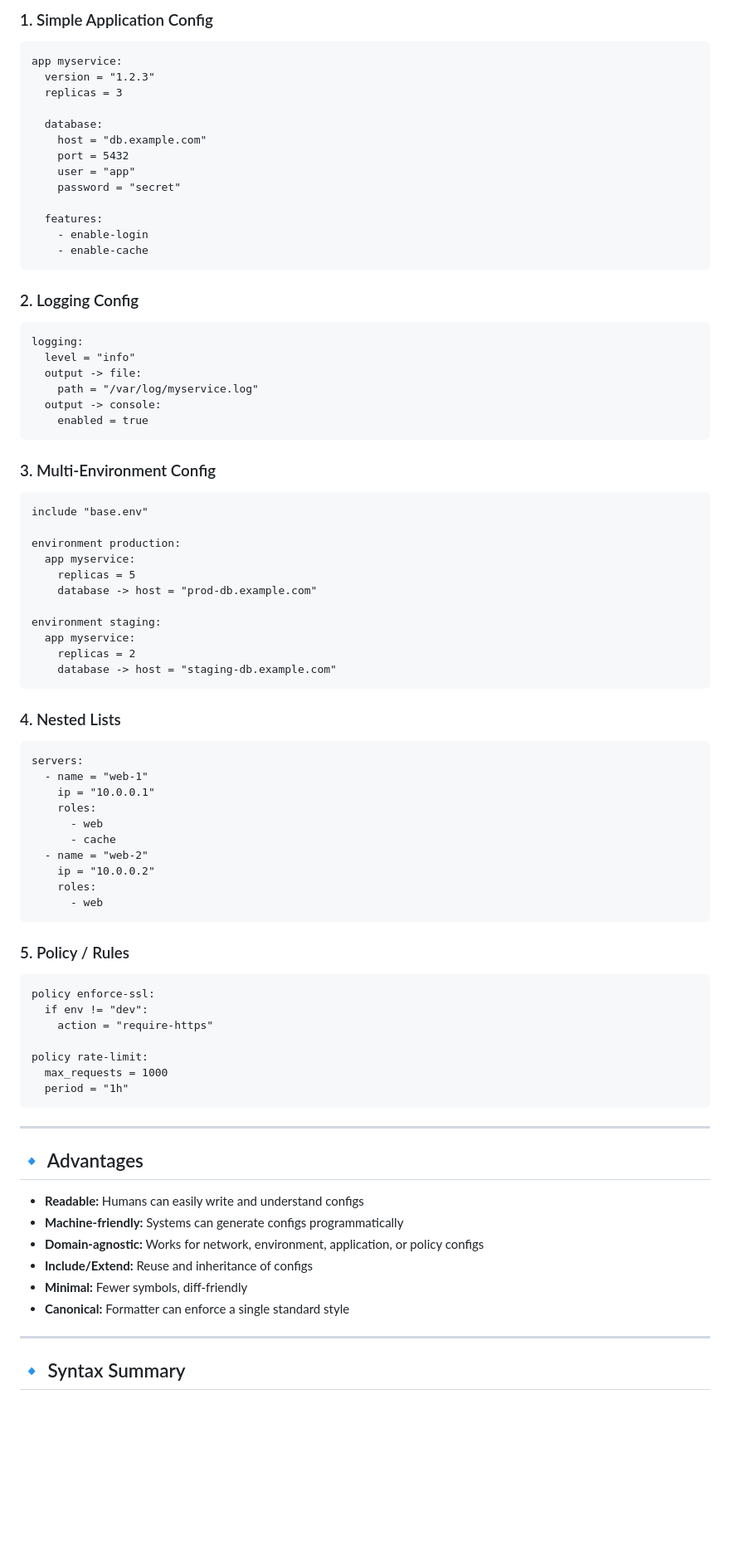
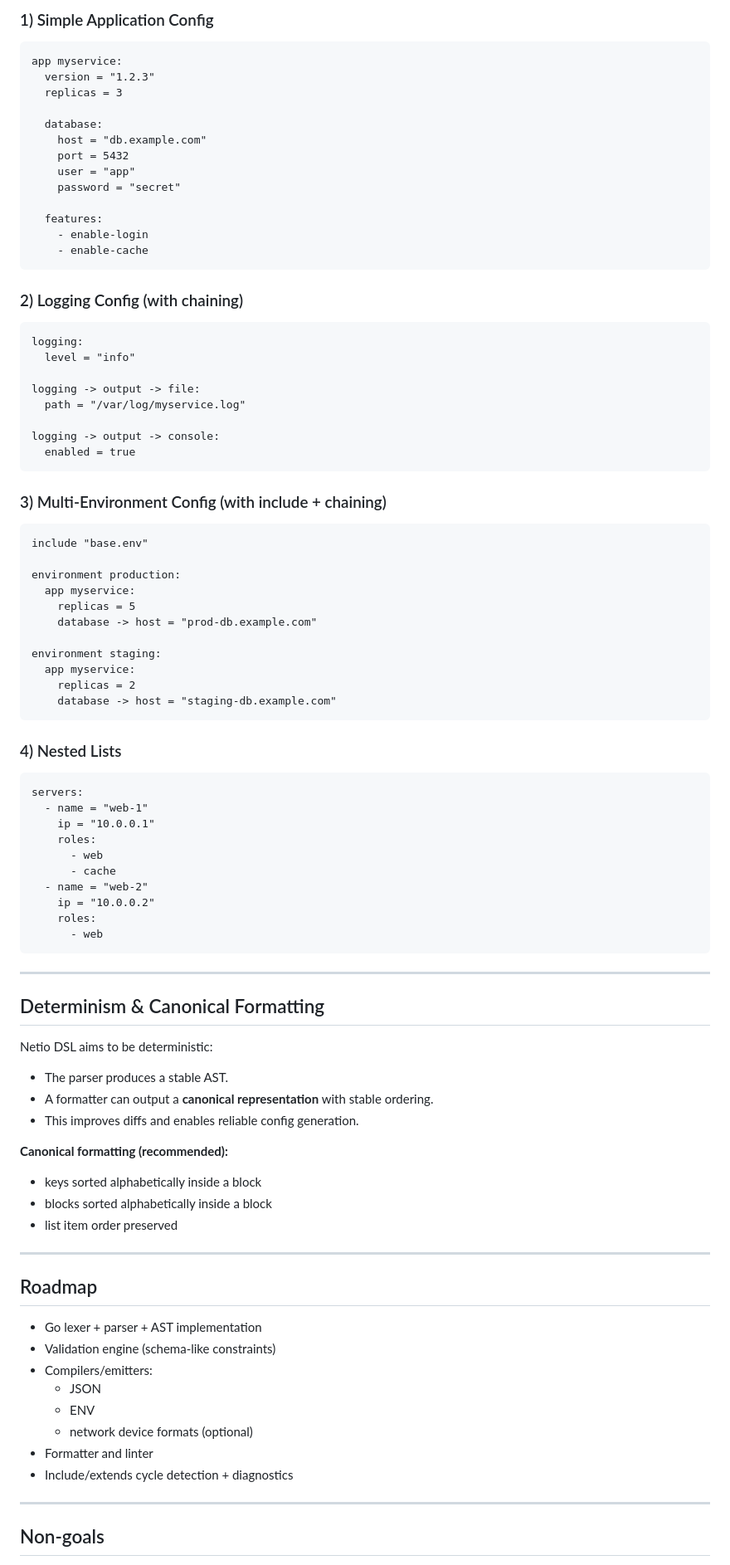
Before and after one commit to alptekinsunnetci/netio-dsl, a Markdown page: README.md, the part around one of its changes. Shown at 83% size. Rendered like a GitHub page; blank space fills up the shorter version.

````diff
--- a/README.md
+++ b/README.md
@@ -64,6 +174,7 @@ app myservice -> extends base-app:
 
-### 1. Simple Application Config
-```
+### 1) Simple Application Config
+
+```text
 app myservice:
   version = "1.2.3"
   replicas = 3
@@ -79,18 +190,22 @@ app myservice:
     - enable-cache
 ```
 
-### 2. Logging Config
-```
+### 2) Logging Config (with chaining)
+
+```text
 logging:
   level = "info"
-  output -> file:
-    path = "/var/log/myservice.log"
-  output -> console:
-    enabled = true
+
+logging -> output -> file:
+  path = "/var/log/myservice.log"
+
+logging -> output -> console:
+  enabled = true
 ```
 
-### 3. Multi-Environment Config
-```
+### 3) Multi-Environment Config (with include + chaining)
+
+```text
 include "base.env"
 
 environment production:
@@ -104,8 +219,9 @@ environment staging:
     database -> host = "staging-db.example.com"
 ```
 
-### 4. Nested Lists
-```
+### 4) Nested Lists
+
+```text
 servers:
   - name = "web-1"
     ip = "10.0.0.1"
@@ -118,29 +234,34 @@ servers:
       - web
 ```
 
-### 5. Policy / Rules
-```
-policy enforce-ssl:
-  if env != "dev":
-    action = "require-https"
+---
 
-policy rate-limit:
-  max_requests = 1000
-  period = "1h"
-```
+## Determinism & Canonical Formatting
+
+Netio DSL aims to be deterministic:
+- The parser produces a stable AST.
+- A formatter can output a **canonical representation** with stable ordering.
+- This improves diffs and enables reliable config generation.
+
+**Canonical formatting (recommended):**
+- keys sorted alphabetically inside a block
+- blocks sorted alphabetically inside a block
+- list item order preserved
 
 ---
 
-## 🔹 Advantages
+## Roadmap
 
-- **Readable:** Humans can easily write and understand configs
-- **Machine-friendly:** Systems can generate configs programmatically
-- **Domain-agnostic:** Works for network, environment, application, or policy configs
-- **Include/Extend:** Reuse and inheritance of configs
-- **Minimal:** Fewer symbols, diff-friendly
-- **Canonical:** Formatter can enforce a single standard style
+- Go lexer + parser + AST implementation
+- Validation engine (schema-like constraints)
+- Compilers/emitters:
+  - JSON
+  - ENV
+  - network device formats (optional)
+- Formatter and linter
+- Include/extends cycle detection + diagnostics
 
 ---
 
-## 🔹 Syntax Summary
+## Non-goals
 
````
Also changed, not shown: other parts of README.md (+142 -43 lines).
